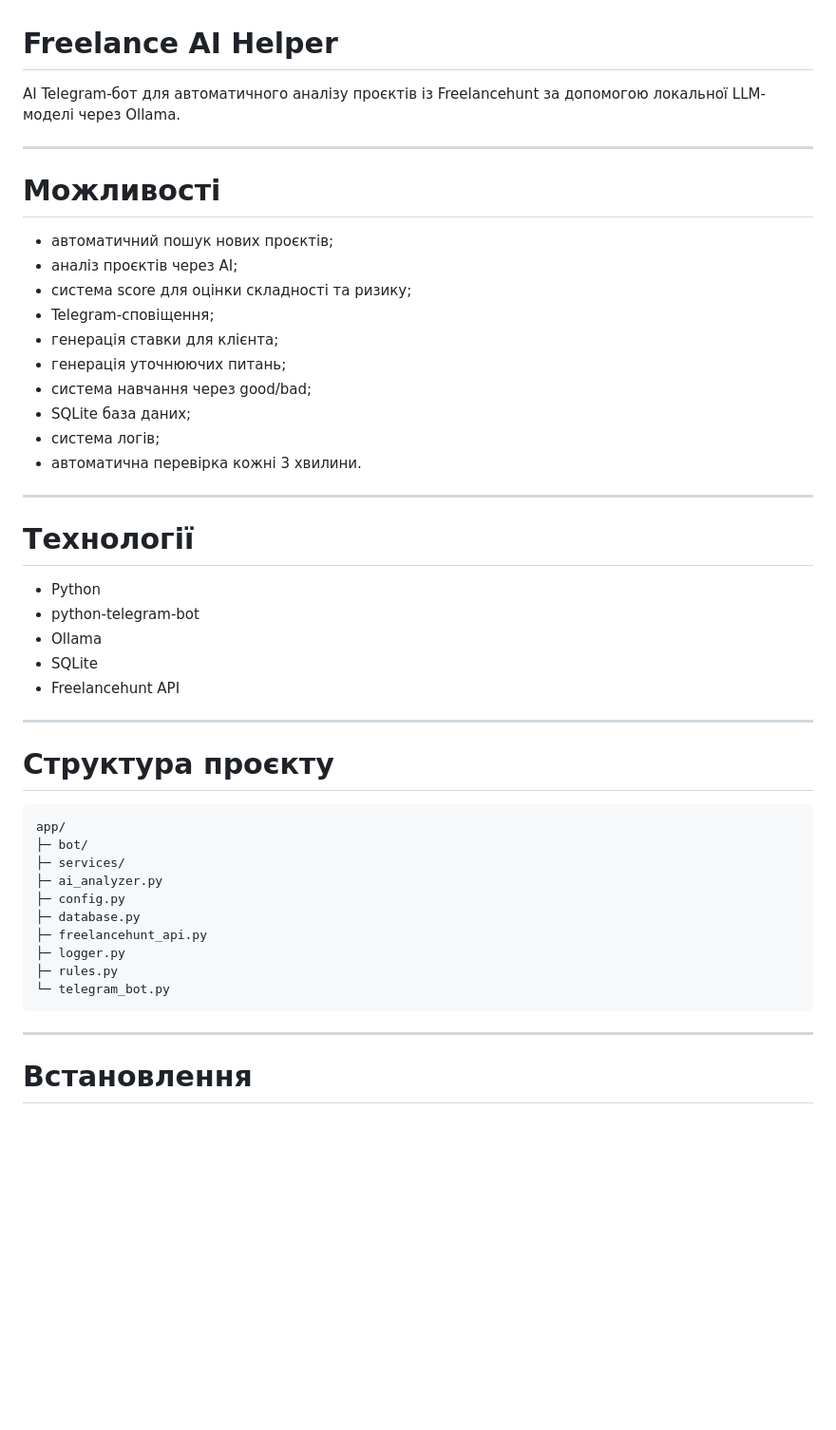
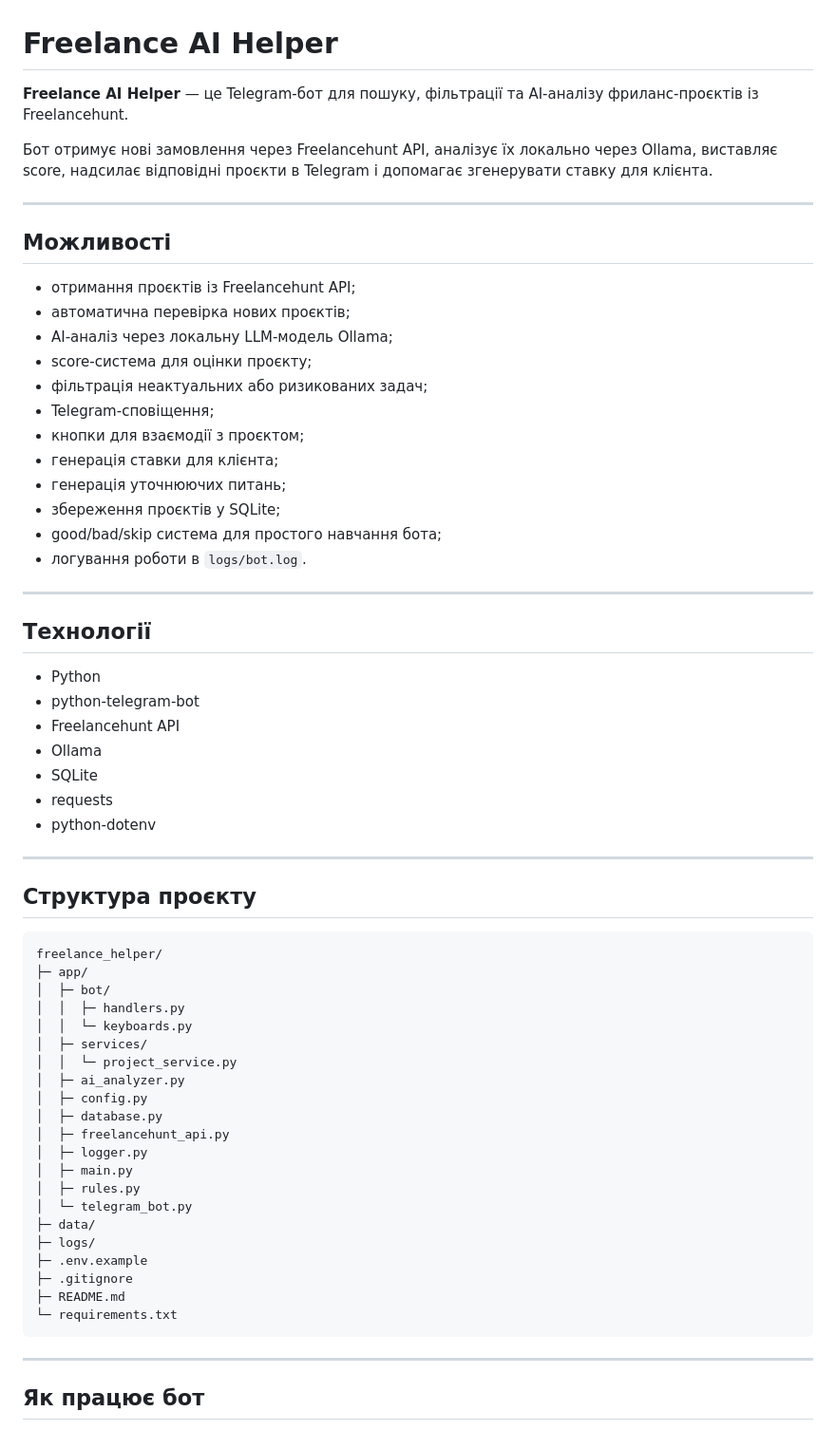
Before and after one commit to NoobITafk/freelance-ai-helper, a Markdown page: README.md, the part around one of its changes. Shown at 95% size. Drawn GitHub-style; blank space fills up the shorter version.

````diff
--- a/README.md
+++ b/README.md
@@ -1,50 +1,67 @@
 # Freelance AI Helper
 
-AI Telegram-бот для автоматичного аналізу проєктів із Freelancehunt за допомогою локальної LLM-моделі через Ollama.
+**Freelance AI Helper** — це Telegram-бот для пошуку, фільтрації та AI-аналізу фриланс-проєктів із Freelancehunt.
+
+Бот отримує нові замовлення через Freelancehunt API, аналізує їх локально через Ollama, виставляє score, надсилає відповідні проєкти в Telegram і допомагає згенерувати ставку для клієнта.
 
 ---
 
-# Можливості
+## Можливості
 
-- автоматичний пошук нових проєктів;
-- аналіз проєктів через AI;
-- система score для оцінки складності та ризику;
+- отримання проєктів із Freelancehunt API;
+- автоматична перевірка нових проєктів;
+- AI-аналіз через локальну LLM-модель Ollama;
+- score-система для оцінки проєкту;
+- фільтрація неактуальних або ризикованих задач;
 - Telegram-сповіщення;
+- кнопки для взаємодії з проєктом;
 - генерація ставки для клієнта;
 - генерація уточнюючих питань;
-- система навчання через good/bad;
-- SQLite база даних;
-- система логів;
-- автоматична перевірка кожні 3 хвилини.
+- збереження проєктів у SQLite;
+- good/bad/skip система для простого навчання бота;
+- логування роботи в `logs/bot.log`.
 
 ---
 
-# Технології
+## Технології
 
 - Python
 - python-telegram-bot
+- Freelancehunt API
 - Ollama
 - SQLite
-- Freelancehunt API
+- requests
+- python-dotenv
 
 ---
 
-# Структура проєкту
+## Структура проєкту
 
 ```text
-app/
-├─ bot/
-├─ services/
-├─ ai_analyzer.py
-├─ config.py
-├─ database.py
-├─ freelancehunt_api.py
-├─ logger.py
-├─ rules.py
-└─ telegram_bot.py
+freelance_helper/
+├─ app/
+│  ├─ bot/
+│  │  ├─ handlers.py
+│  │  └─ keyboards.py
+│  ├─ services/
+│  │  └─ project_service.py
+│  ├─ ai_analyzer.py
+│  ├─ config.py
+│  ├─ database.py
+│  ├─ freelancehunt_api.py
+│  ├─ logger.py
+│  ├─ main.py
+│  ├─ rules.py
+│  └─ telegram_bot.py
+├─ data/
+├─ logs/
+├─ .env.example
+├─ .gitignore
+├─ README.md
+└─ requirements.txt
 ```
 
 ---
 
-# Встановлення
+## Як працює бот
 
````
Also changed, not shown: other parts of README.md (+191 -42 lines).
